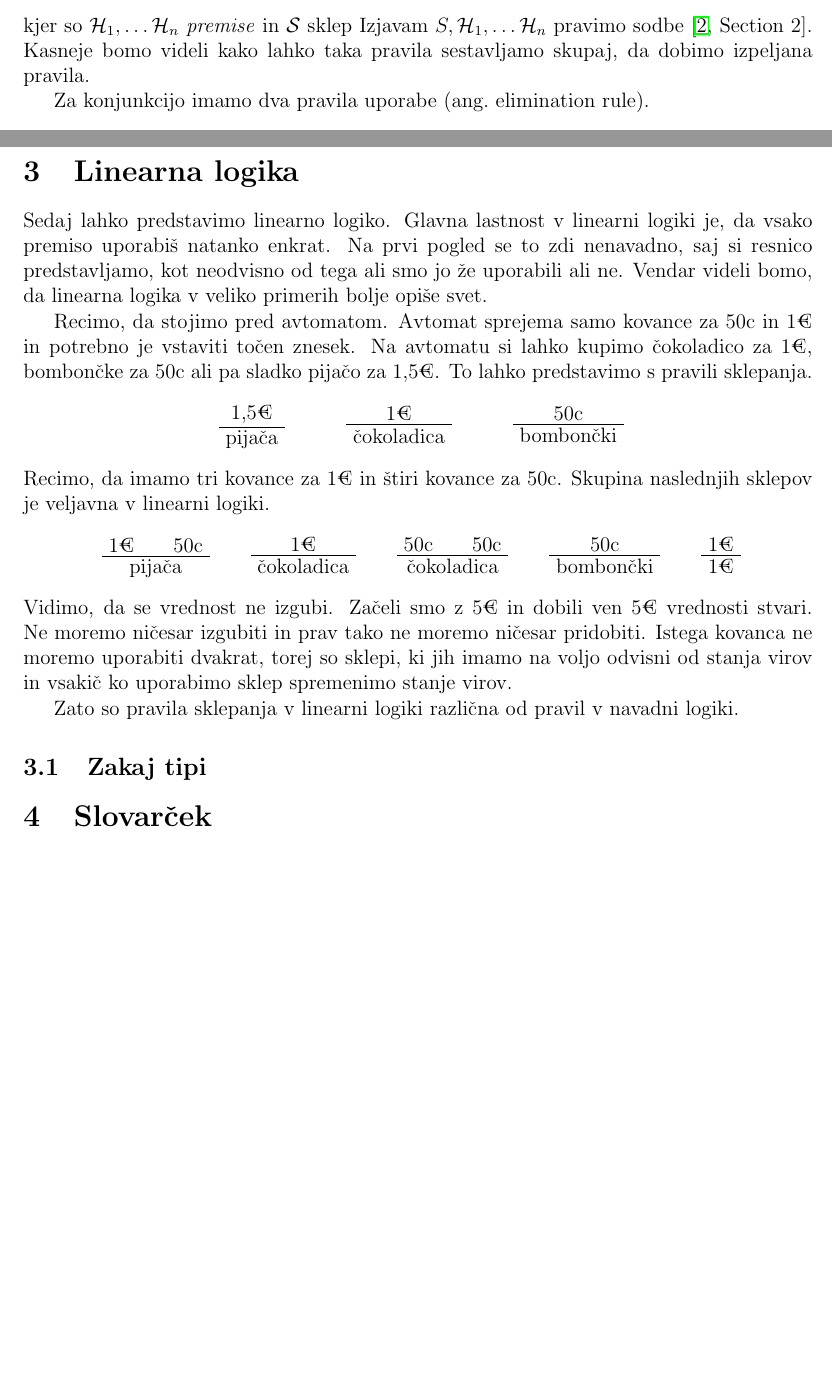
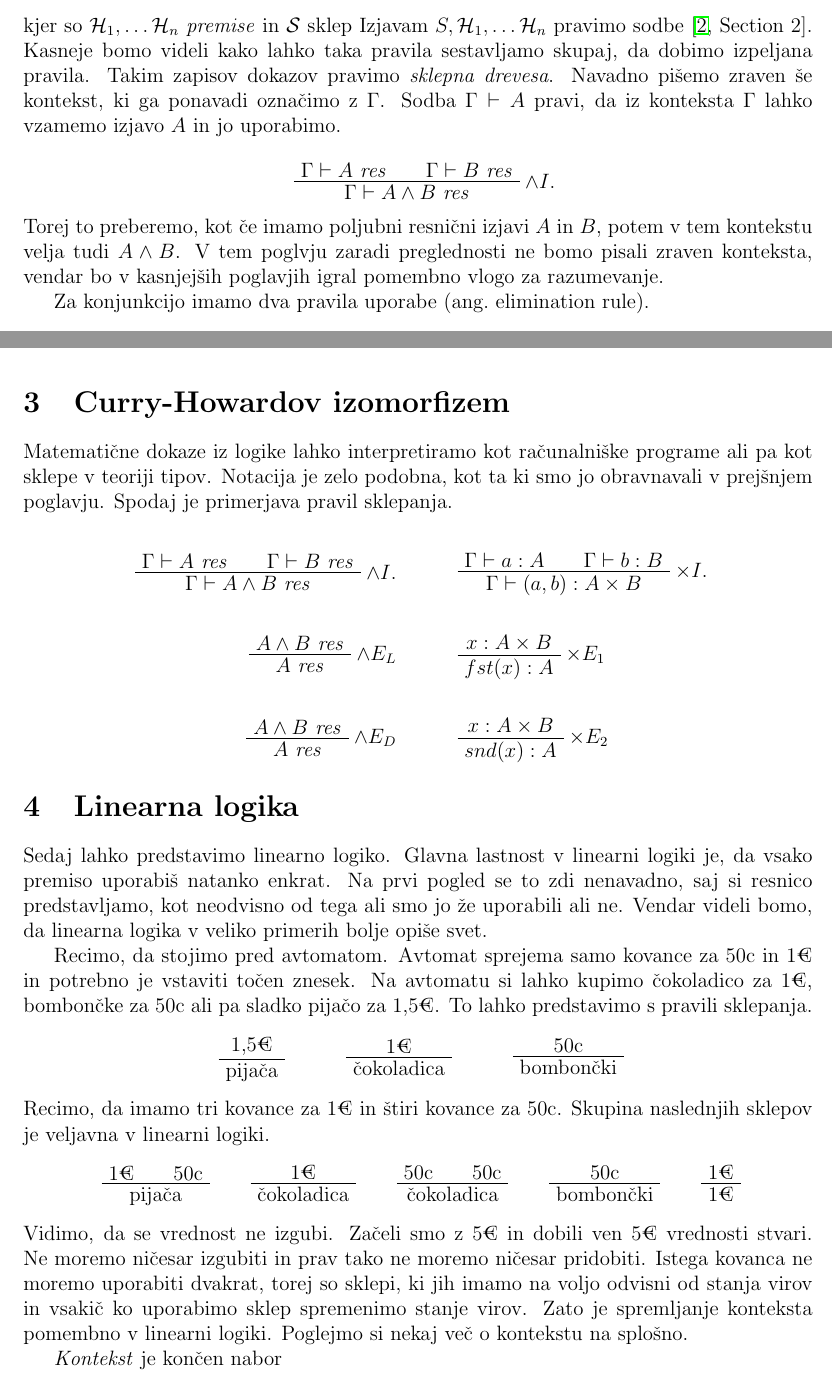
Before and after one commit to Vida26365/Diplomska, a LaTeX document (Osnutek/Osnetuek.tex, which reads Osnutek/Poglavja/Curry-Howardov izomorfizem.tex, Osnutek/Poglavja/Linearna logika.tex, Osnutek/Poglavja/Naravna dedukcija.tex): two parts of pages 1 and 3 of 3 before the commit and two parts of pages 1 and 3 of 4 after it, joined at a grey line, cut so that both start at the same text, the shorter picture padded with empty space. Compiled offline with pdfLaTeX.

Commit message:
Curry-Howard izomofizem

```diff
--- a/Osnutek/Osnetuek.tex
+++ b/Osnutek/Osnetuek.tex
@@ -41,6 +41,8 @@
 \newcommand{\tru}{\emph{res}}
 \newcommand{\geslo}[2]{\textbf{#1} #2 \\}
 
+\newcommand{\G}{\Gamma}
+
 \newenvironment{bprooftree}
   {\leavevmode\hbox\bgroup}
   {\DisplayProof\egroup}
@@ -77,6 +79,9 @@ Preko Curry-Howardovega izomorfizma vemo, da lahko logične dokaze interpretiram
 % eliminacija, vpeljava in klasična logika
 % kontekst, konkatenacija, razlaga notacije
 
+\section{Curry-Howardov izomorfizem}
+\input{Poglavja/Curry-Howardov izomorfizem.tex}
+
 
 \section{Linearna logika}
 \input{Poglavja/Linearna logika.tex}
@@ -84,7 +89,7 @@ Preko Curry-Howardovega izomorfizma vemo, da lahko logične dokaze interpretiram
 % Primerjava z intuistično logiko
 
 
-\subsection{Zakaj tipi}
+% \subsection{Zakaj tipi}
 %Računalnik lahko v spomin zapiše objekte v binarnem zapisu. To pomeni, da je vse kar je shranjeno v računalniku, shranjeno z naravnimi števili. To pomeni da je `a' v kodianju utf-8 `01100001' `b' pa je `01100001'. Potem je a + 1 = b. Tega ponavadi nočemo. Za znak + želimo da se obnaša različno glede na to, kakšen argument dobi. 1 + 1 = 2, a + b = ab, a+1 = error. Zato je koristno, da programski jezik ločuje med različnimi tipi objektov. Ta ideja se je razvila že zelo zgodaj v računalništvu
 % Teorija tipov je način razmišljanja o matematičnme svetu. Vsak objekt ima svoj natanko določen tip.
 
--- /dev/null
+++ b/Osnutek/Poglavja/Curry-Howardov izomorfizem.tex
@@ -0,0 +1,43 @@
+Matematične dokaze iz logike lahko interpretiramo kot računalniške programe ali pa kot sklepe v teoriji tipov.
+Notacija je zelo podobna, kot ta ki smo jo obravnavali v prejšnjem poglavju. Spodaj je primerjava pravil sklepanja.
+
+
+\begin{align*}
+    \begin{bprooftree}
+        \AXC{\(\G \vdash A\) \tru}
+        \AXC{\(\G \vdash B\) \tru}
+        \RL{\(\land I\).} %\mathcal{I}
+        \BIC{\(\G \vdash A \land B\) \tru}
+    \end{bprooftree}
+    \qquad&
+    \begin{bprooftree}
+        \AXC{\(\G \vdash a:A\)}
+        \AXC{\(\G \vdash b:B\)}
+        \RL{\(\times I\).}
+        \BIC{\(\G \vdash (a,b): A \times B\)}
+    \end{bprooftree}
+    \\\\
+    \begin{bprooftree}
+        \AXC{\(A \land B\) \tru}
+        \RL{\(\land E_L\)}
+        \UIC{\(A\) \tru}
+    \end{bprooftree}
+    \qquad&
+    \begin{bprooftree}
+        \AXC{\(x: A \times B\)}
+        \RL{\(\times E_1\)}
+        \UIC{\(fst(x):A\)}
+    \end{bprooftree}
+    \\\\
+     \begin{bprooftree}
+        \AXC{\(A \land B\) \tru}
+        \RL{\(\land E_D\)}
+        \UIC{\(A\) \tru}
+    \end{bprooftree}
+    \qquad&
+     \begin{bprooftree}
+        \AXC{\(x: A \times B\)}
+        \RL{\(\times E_2\)}
+        \UIC{\(snd(x) : A\)}
+    \end{bprooftree}
+\end{align*}
--- a/Osnutek/Poglavja/Linearna logika.tex
+++ b/Osnutek/Poglavja/Linearna logika.tex
@@ -52,5 +52,7 @@ Skupina naslednjih sklepov je veljavna v linearni logiki.
 \end{align*}
 %
 Vidimo, da se vrednost ne izgubi. Začeli smo z 5€ in dobili ven 5€ vrednosti stvari. Ne moremo ničesar izgubiti in prav tako ne moremo ničesar pridobiti. Istega kovanca ne moremo uporabiti dvakrat, torej so sklepi, ki jih imamo na voljo odvisni od stanja virov in vsakič ko uporabimo sklep spremenimo stanje virov.
+Zato je spremljanje konteksta pomembno v linearni logiki. Poglejmo si nekaj več o kontekstu na splošno.
 
-Zato so pravila sklepanja v linearni logiki različna od pravil v navadni logiki.
+\emph{Kontekst} je končen nabor
+% \pravilo{Hkratna konjunkcija}
--- a/Osnutek/Poglavja/Naravna dedukcija.tex
+++ b/Osnutek/Poglavja/Naravna dedukcija.tex
@@ -24,7 +24,16 @@ Splošna oblika pravila sklepanja je torej oblike
 %
 kjer so \(\mathcal{H}_1, \ldots \mathcal{H}_n\) \emph{premise} in \(\mathcal{S}\) sklep
 %~\cite[stran 7]{Jazbec_2022}.
-Izjavam \(S, \mathcal{H}_1, \ldots \mathcal{H}_n\) pravimo sodbe~\cite[Section 2]{pfenning2009lecture}. Kasneje bomo videli kako lahko taka pravila sestavljamo skupaj, da dobimo izpeljana pravila.
+Izjavam \(S, \mathcal{H}_1, \ldots \mathcal{H}_n\) pravimo sodbe~\cite[Section 2]{pfenning2009lecture}. Kasneje bomo videli kako lahko taka pravila sestavljamo skupaj, da dobimo izpeljana pravila. Takim zapisov dokazov pravimo \emph{sklepna drevesa}. Navadno pišemo zraven še kontekst, ki ga ponavadi označimo z \(\Gamma\). Sodba \(\G \vdash A\) pravi, da iz konteksta \(\G\) lahko vzamemo izjavo \(A\) in jo uporabimo. % \cite homotopy type theory, poglavje 1.1
+%
+\begin{prooftree}
+    \AXC{\(\G \vdash A\) \tru}
+    \AXC{\(\G \vdash B\) \tru}
+    \RL{\(\land I\).} %\mathcal{I}
+    \BIC{\(\G \vdash A \land B\) \tru}
+\end{prooftree}
+%
+Torej to preberemo, kot če imamo poljubni resnični izjavi \(A\) in \(B\), potem v tem kontekstu velja tudi \(A \land B\). V tem poglvju zaradi preglednosti ne bomo pisali zraven konteksta, vendar bo v kasnjejših poglavjih igral pomembno vlogo za razumevanje. % TODO: Slabo napisan stavek
 
 Za konjunkcijo imamo dva pravila uporabe (ang.~elimination rule).
 %
```
Also changed, not shown: Osnutek/Osnetuek.pdf, Osnutek/Osnetuek.tex (2 more changed lines).
